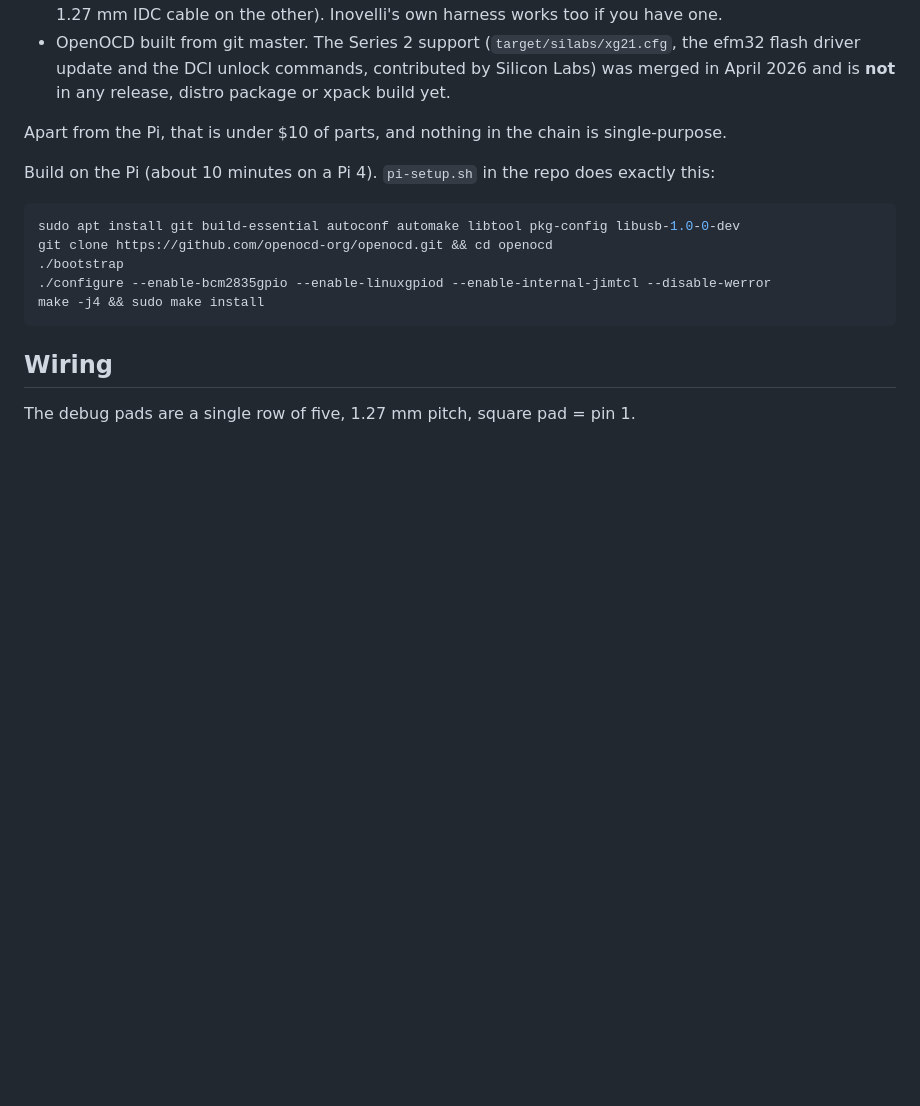
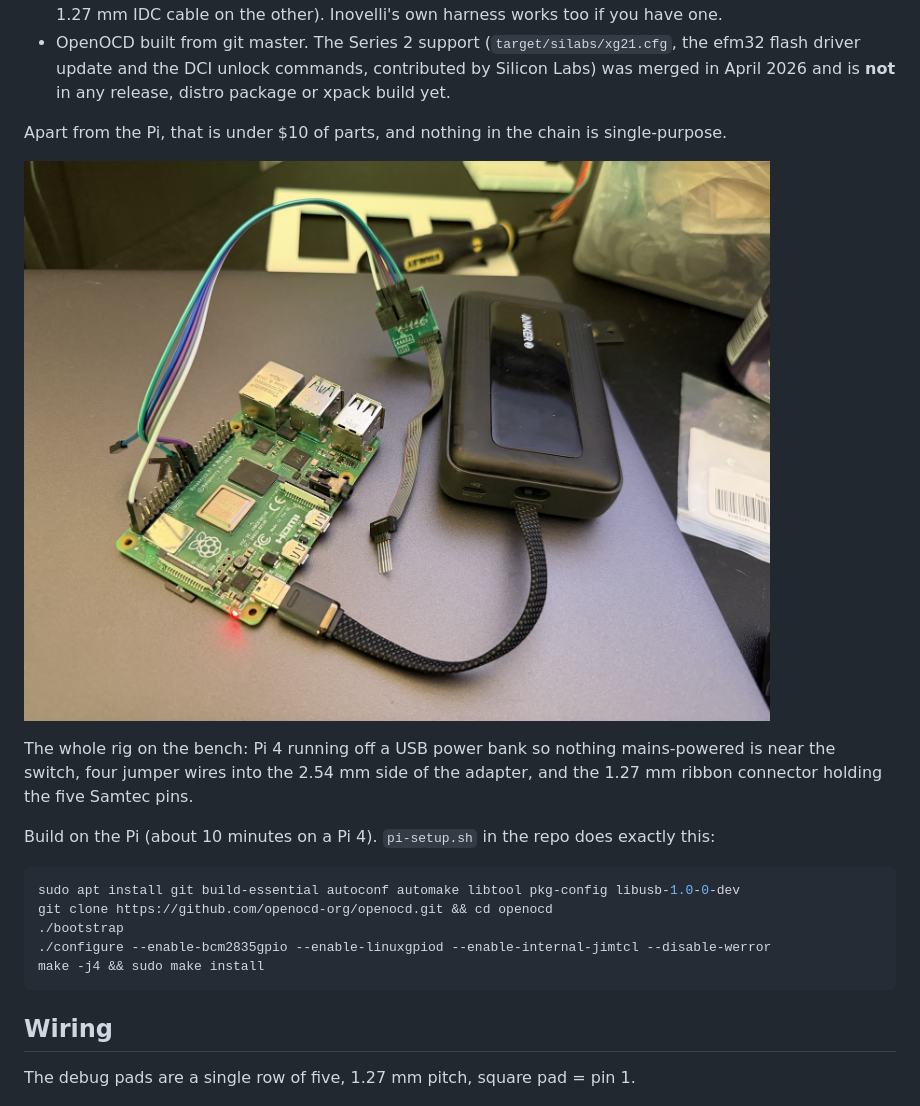
Before and after one commit to dantidote/inovelli-reflash, a Markdown page: forum-post.md, the part around the change. Drawn GitHub-style; pictures changed too: images/rig-pi4-adapter-samtec-pins.jpg (added); blank space fills up the shorter version.

```diff
--- a/forum-post.md
+++ b/forum-post.md
@@ -26,6 +26,10 @@ You can see the lock yourself: with the factory state OpenOCD gets a valid SWD I
 - OpenOCD built from git master. The Series 2 support (`target/silabs/xg21.cfg`, the efm32 flash driver update and the DCI unlock commands, contributed by Silicon Labs) was merged in April 2026 and is **not** in any release, distro package or xpack build yet.
 
 Apart from the Pi, that is under $10 of parts, and nothing in the chain is single-purpose.
+
+![The rig: Pi 4 on a power bank, jumper wires into the passive adapter, 1.27 mm ribbon ending in the Samtec pins](https://raw.githubusercontent.com/dantidote/inovelli-reflash/main/images/rig-pi4-adapter-samtec-pins.jpg)
+
+The whole rig on the bench: Pi 4 running off a USB power bank so nothing mains-powered is near the switch, four jumper wires into the 2.54 mm side of the adapter, and the 1.27 mm ribbon connector holding the five Samtec pins.
 
 Build on the Pi (about 10 minutes on a Pi 4). `pi-setup.sh` in the repo does exactly this:
 
```
Also changed, not shown: README.md (+6 -0 lines).
